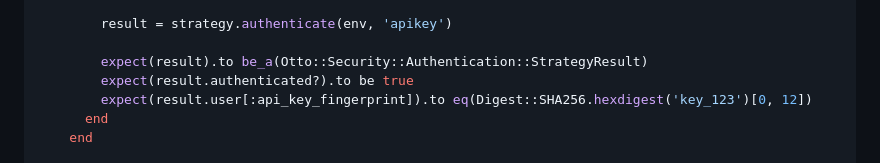
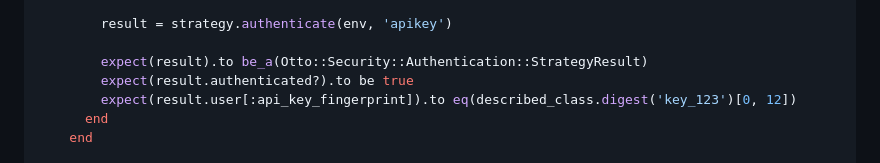
Before and after one commit to delano/otto, a Markdown page: docs/guides/testing-guide.md, the part around the change. Drawn GitHub-style.

Commit message:
[#256] docs: use API key digest helper in test guide

```diff
--- a/docs/guides/testing-guide.md
+++ b/docs/guides/testing-guide.md
@@ -479,7 +479,7 @@ RSpec.describe Otto::Security::Authentication::Strategies::APIKeyStrategy do
 
         expect(result).to be_a(Otto::Security::Authentication::StrategyResult)
         expect(result.authenticated?).to be true
-        expect(result.user[:api_key_fingerprint]).to eq(Digest::SHA256.hexdigest('key_123')[0, 12])
+        expect(result.user[:api_key_fingerprint]).to eq(described_class.digest('key_123')[0, 12])
       end
     end
 
```
